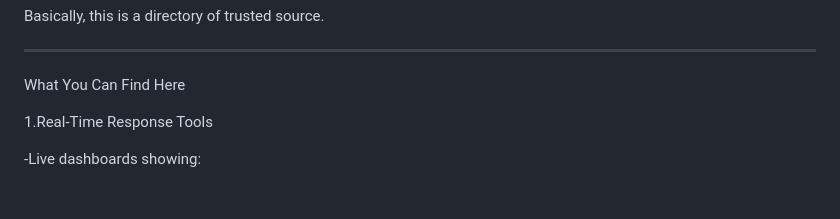
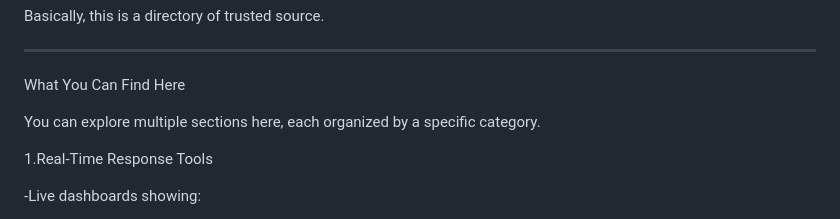
Before and after one commit to BronXTJ/Sri-Lanka-Disaster-Data-Resource-Hub, a Markdown page: README.md, the part around the change. GitHub-like rendering; blank space fills up the shorter version.

```diff
--- a/README.md
+++ b/README.md
@@ -27,6 +27,8 @@ Basically, this is a directory of trusted source.
 ----------------------------------
 
  What You Can Find Here
+
+ You can explore multiple sections here, each organized by a specific category.
 
 1.Real-Time Response Tools
 
```
